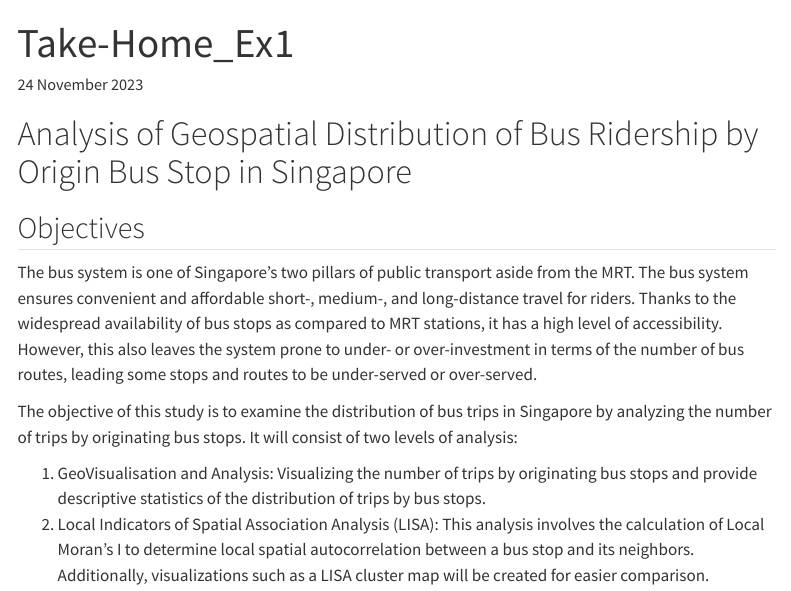
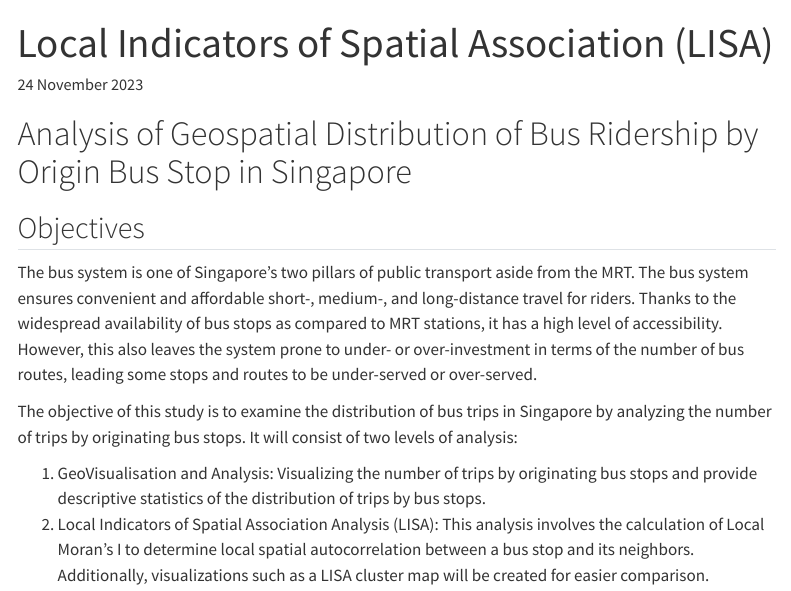
Before and after one commit to phlong2023/Personal_Projects, a Quarto document (Personal_Proj/LISA/Take-Home_Ex1.qmd): the page in a window 1100 px wide, from its top. Rendered offline with R 4.5, knitr and Pandoc in place of Quarto, with nearby package versions; some code elsewhere in the file could not run offline; menus at the side of the page are left out; long lines of code are wrapped.

Commit message:
Website Commit 2

```diff
--- a/Personal_Proj/LISA/Take-Home_Ex1.qmd
+++ b/Personal_Proj/LISA/Take-Home_Ex1.qmd
@@ -1,5 +1,5 @@
 ---
-title: "Take-Home_Ex1"
+title: "Local Indicators of Spatial Association (LISA)"
 date: '24 November 2023'
 date-modified: 'last-modified'
 format: html
--- a/_quarto.yml
+++ b/_quarto.yml
@@ -9,7 +9,6 @@ website:
         menu:
           - text: Local Indicators of Spatial Association (LISA)
             href: Personal_Proj/LISA/Take-Home_Ex1.html
-          - text: Spatial Interaction Model
     right:
       - href: index.html
         text: Home
```
